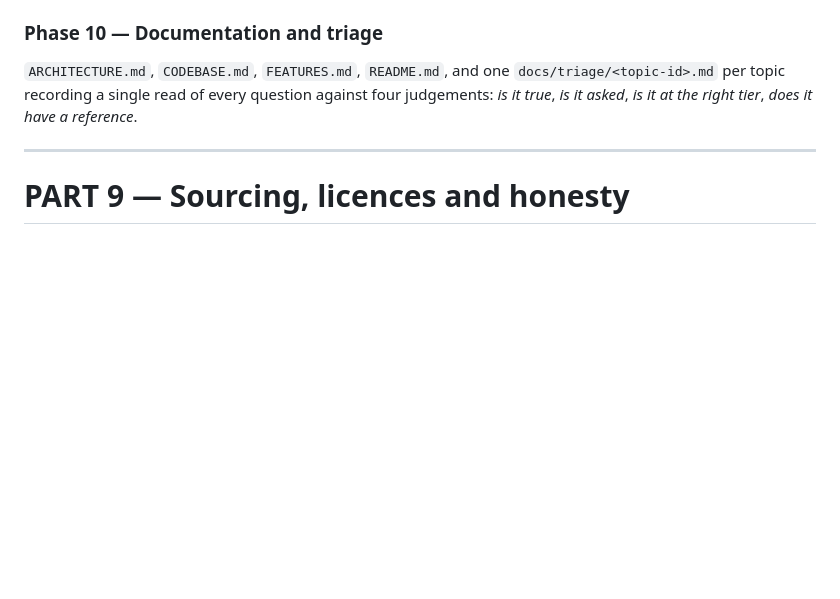
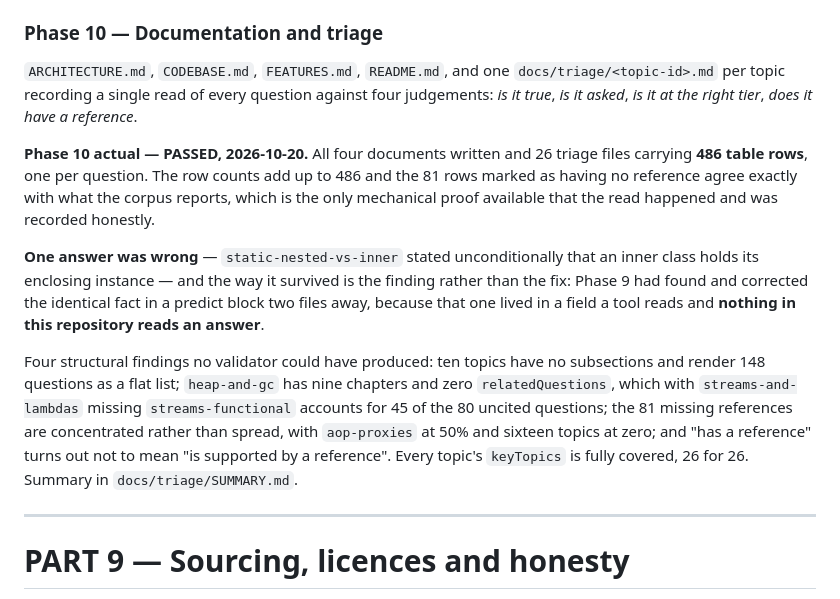
Before and after one commit to skystone1000/SpringDeck, a Markdown page: docs/SPRINGDECK-PLAN.md, the part around the change. Drawn GitHub-style; blank space fills up the shorter version.

Commit message:
Record the Phase 10 actuals and close the plan
The last of the eleven phases the plan describes. Every deliverable produced,
and the paragraph records the two things the plan could not have anticipated:
that the triage would find exactly one wrong answer, and that the interesting
part would be how it survived rather than what it said.

The plan is now complete as written. Nothing in it remains unbuilt.

```diff
--- a/docs/SPRINGDECK-PLAN.md
+++ b/docs/SPRINGDECK-PLAN.md
@@ -1558,6 +1558,27 @@ Findings, and the four things still unverified, in `docs/verification-log.md`.
 against four judgements: *is it true*, *is it asked*, *is it at the right tier*,
 *does it have a reference*.
 
+**Phase 10 actual — PASSED, 2026-10-20.** All four documents written and 26
+triage files carrying **486 table rows**, one per question. The row counts add
+up to 486 and the 81 rows marked as having no reference agree exactly with
+what the corpus reports, which is the only mechanical proof available that the
+read happened and was recorded honestly.
+
+**One answer was wrong** — `static-nested-vs-inner` stated unconditionally
+that an inner class holds its enclosing instance — and the way it survived is
+the finding rather than the fix: Phase 9 had found and corrected the identical
+fact in a predict block two files away, because that one lived in a field a
+tool reads and **nothing in this repository reads an answer**.
+
+Four structural findings no validator could have produced: ten topics have no
+subsections and render 148 questions as a flat list; `heap-and-gc` has nine
+chapters and zero `relatedQuestions`, which with `streams-and-lambdas` missing
+`streams-functional` accounts for 45 of the 80 uncited questions; the 81
+missing references are concentrated rather than spread, with `aop-proxies` at
+50% and sixteen topics at zero; and "has a reference" turns out not to mean
+"is supported by a reference". Every topic's `keyTopics` is fully covered, 26
+for 26. Summary in `docs/triage/SUMMARY.md`.
+
 ---
 
 # PART 9 — Sourcing, licences and honesty
```
